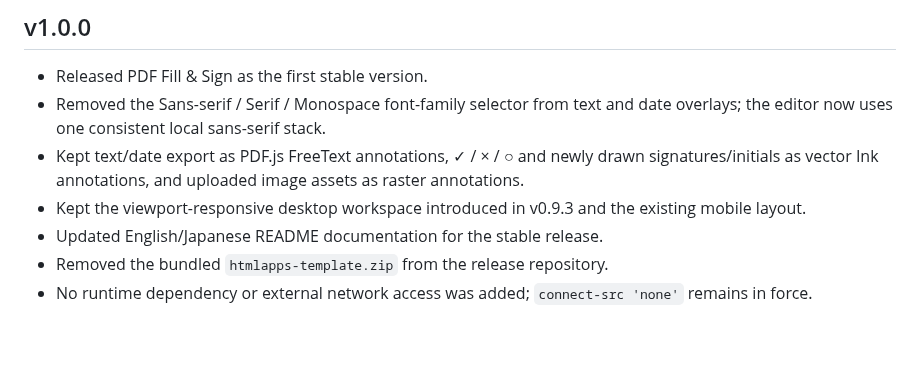
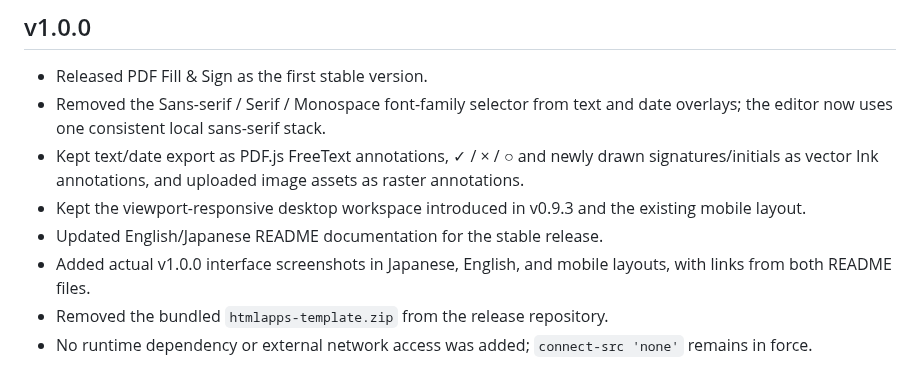
Before and after one commit to ttomohisa/htmlapps-pdf-fill-sign, a Markdown page: CHANGELOG.md, the part around the change. GitHub-like rendering; blank space fills up the shorter version.

```diff
--- a/CHANGELOG.md
+++ b/CHANGELOG.md
@@ -7,6 +7,7 @@
 - Kept text/date export as PDF.js FreeText annotations, ✓ / × / ○ and newly drawn signatures/initials as vector Ink annotations, and uploaded image assets as raster annotations.
 - Kept the viewport-responsive desktop workspace introduced in v0.9.3 and the existing mobile layout.
 - Updated English/Japanese README documentation for the stable release.
+- Added actual v1.0.0 interface screenshots in Japanese, English, and mobile layouts, with links from both README files.
 - Removed the bundled `htmlapps-template.zip` from the release repository.
 - No runtime dependency or external network access was added; `connect-src 'none'` remains in force.
 
```
Also changed, not shown: README.ja.md (+4 -0 lines), README.md (+4 -0 lines), assets/screenshot-en.png (added), assets/screenshot-mobile.png (added), assets/screenshot.png (added).
